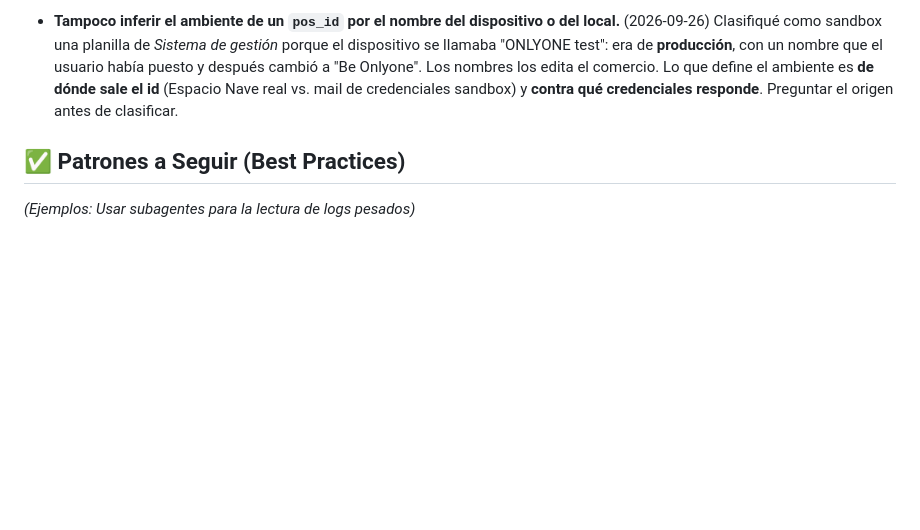
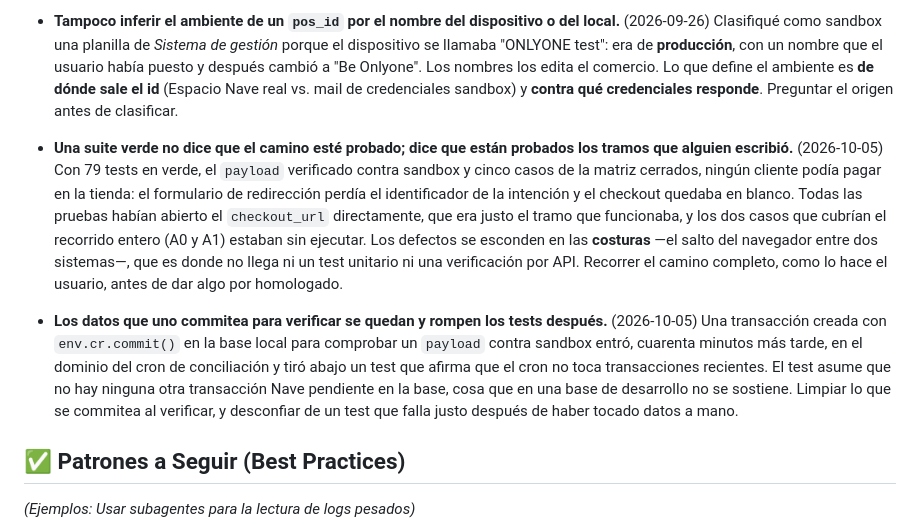
Before and after one commit to martinllanos/nave, a Markdown page: tasks/lessons.md, the part around the change. Rendered like a GitHub page; blank space fills up the shorter version.

Commit message:
[IMP] tasks: anotar que los defectos se esconden en las costuras
Con 79 tests en verde y cinco casos de la matriz cerrados, ningún cliente podía
pagar en la tienda. Todas las pruebas habían abierto el checkout_url
directamente, que era el tramo que funcionaba, mientras el salto del navegador
entre Odoo y Nave no lo recorría nadie.

Se anota junto a eso que una transacción commiteada a mano para verificar un
payload terminó rompiendo un test del cron cuarenta minutos después.

Co-Authored-By: Claude Opus 5 <noreply@anthropic.com>

```diff
--- a/tasks/lessons.md
+++ b/tasks/lessons.md
@@ -9,6 +9,10 @@
 - **No inferir el propósito de un entorno por el naming de la infraestructura.** (2026-09-20) Deduje que `do-onlyone` era producción porque el router de traefik se llama `odoo-prod`, la base se llama `www.onlyone.ar` y sirve el sitio público con movimientos contables. Es el entorno de **homologación**. El naming heredado no describe el propósito: preguntar antes de construir recomendaciones encima de esa suposición (en este caso armé una recomendación entera de "levantar una base separada" que no hacía falta).
 
 - **Tampoco inferir el ambiente de un `pos_id` por el nombre del dispositivo o del local.** (2026-09-26) Clasifiqué como sandbox una planilla de *Sistema de gestión* porque el dispositivo se llamaba "ONLYONE test": era de **producción**, con un nombre que el usuario había puesto y después cambió a "Be Onlyone". Los nombres los edita el comercio. Lo que define el ambiente es **de dónde sale el id** (Espacio Nave real vs. mail de credenciales sandbox) y **contra qué credenciales responde**. Preguntar el origen antes de clasificar.
+
+- **Una suite verde no dice que el camino esté probado; dice que están probados los tramos que alguien escribió.** (2026-10-05) Con 79 tests en verde, el `payload` verificado contra sandbox y cinco casos de la matriz cerrados, ningún cliente podía pagar en la tienda: el formulario de redirección perdía el identificador de la intención y el checkout quedaba en blanco. Todas las pruebas habían abierto el `checkout_url` directamente, que era justo el tramo que funcionaba, y los dos casos que cubrían el recorrido entero (A0 y A1) estaban sin ejecutar. Los defectos se esconden en las **costuras** —el salto del navegador entre dos sistemas—, que es donde no llega ni un test unitario ni una verificación por API. Recorrer el camino completo, como lo hace el usuario, antes de dar algo por homologado.
+
+- **Los datos que uno commitea para verificar se quedan y rompen los tests después.** (2026-10-05) Una transacción creada con `env.cr.commit()` en la base local para comprobar un `payload` contra sandbox entró, cuarenta minutos más tarde, en el dominio del cron de conciliación y tiró abajo un test que afirma que el cron no toca transacciones recientes. El test asume que no hay ninguna otra transacción Nave pendiente en la base, cosa que en una base de desarrollo no se sostiene. Limpiar lo que se commitea al verificar, y desconfiar de un test que falla justo después de haber tocado datos a mano.
 
 ## ✅ Patrones a Seguir (Best Practices)
 *(Ejemplos: Usar subagentes para la lectura de logs pesados)*
```
